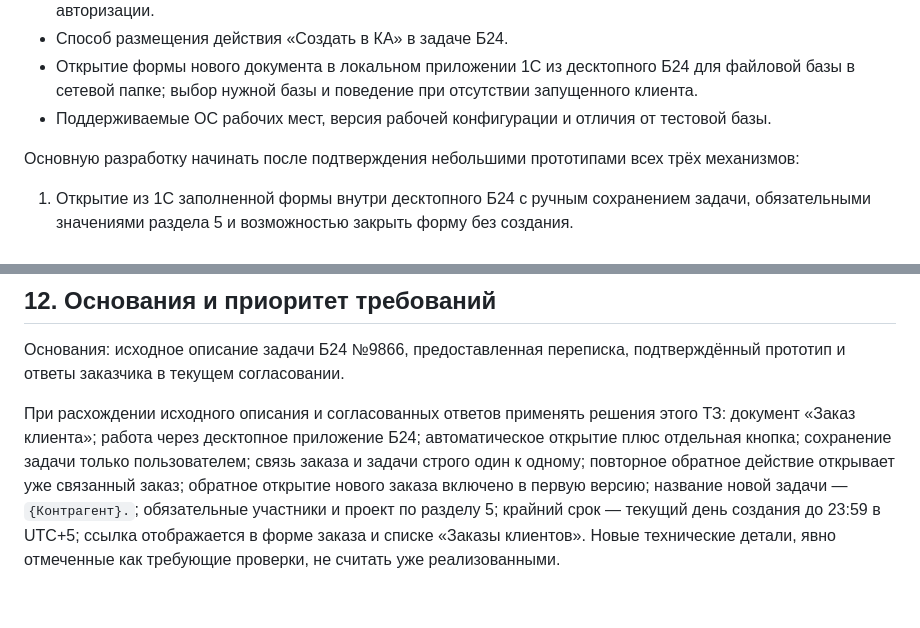
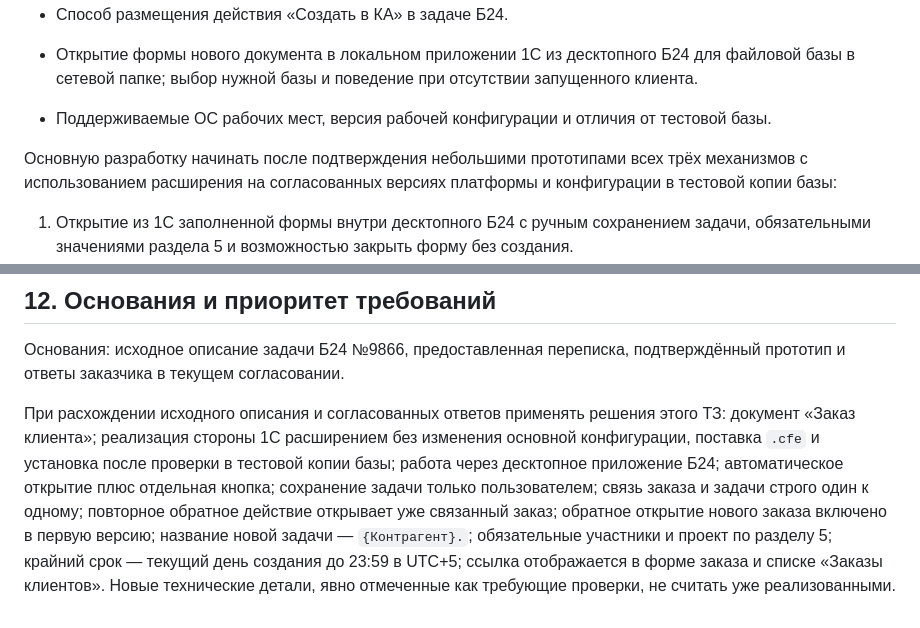
Before and after one commit to bullbashechka/1c-invoice-generator, a Markdown page: PRD.md, 2 parts joined by grey strips. Drawn GitHub-style.

```diff
--- a/PRD.md
+++ b/PRD.md
@@ -177,7 +182,7 @@
 - Открытие формы нового документа в локальном приложении 1С из десктопного Б24 для файловой базы в сетевой папке; выбор нужной базы и поведение при отсутствии запущенного клиента.
 - Поддерживаемые ОС рабочих мест, версия рабочей конфигурации и отличия от тестовой базы.
 
-Основную разработку начинать после подтверждения небольшими прототипами всех трёх механизмов:
+Основную разработку начинать после подтверждения небольшими прототипами всех трёх механизмов с использованием расширения на согласованных версиях платформы и конфигурации в тестовой копии базы:
 
 1. Открытие из 1С заполненной формы внутри десктопного Б24 с ручным сохранением задачи, обязательными значениями раздела 5 и возможностью закрыть форму без создания.
 2. Автоматический возврат связи в заказ с закрытой формой, включая восстановление после закрытия клиента 1С и соблюдение сроков раздела 7.
@@ -199,4 +204,4 @@
 
 Основания: исходное описание задачи Б24 №9866, предоставленная переписка, подтверждённый прототип и ответы заказчика в текущем согласовании.
 
-При расхождении исходного описания и согласованных ответов применять решения этого ТЗ: документ «Заказ клиента»; работа через десктопное приложение Б24; автоматическое открытие плюс отдельная кнопка; сохранение задачи только пользователем; связь заказа и задачи строго один к одному; повторное обратное действие открывает уже связанный заказ; обратное открытие нового заказа включено в первую версию; название новой задачи — `{Контрагент}.`; обязательные участники и проект по разделу 5; крайний срок — текущий день создания до 23:59 в UTC+5; ссылка отображается в форме заказа и списке «Заказы клиентов». Новые технические детали, явно отмеченные как требующие проверки, не считать уже реализованными.
+При расхождении исходного описания и согласованных ответов применять решения этого ТЗ: документ «Заказ клиента»; реализация стороны 1С расширением без изменения основной конфигурации, поставка `.cfe` и установка после проверки в тестовой копии базы; работа через десктопное приложение Б24; автоматическое открытие плюс отдельная кнопка; сохранение задачи только пользователем; связь заказа и задачи строго один к одному; повторное обратное действие открывает уже связанный заказ; обратное открытие нового заказа включено в первую версию; название новой задачи — `{Контрагент}.`; обязательные участники и проект по разделу 5; крайний срок — текущий день создания до 23:59 в UTC+5; ссылка отображается в форме заказа и списке «Заказы клиентов». Новые технические детали, явно отмеченные как требующие проверки, не считать уже реализованными.
```
Also changed, not shown: other parts of PRD.md (+15 -10 lines).
